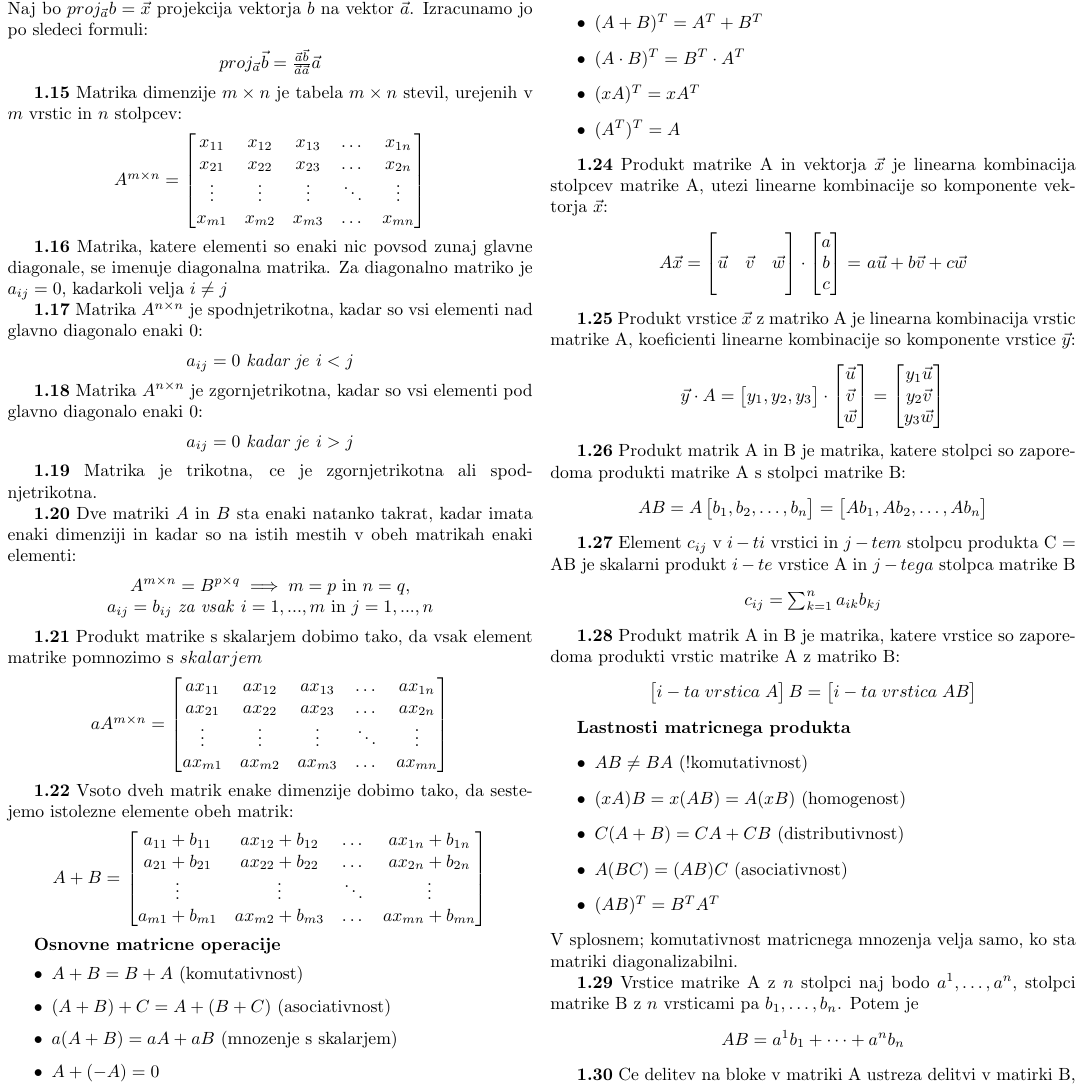
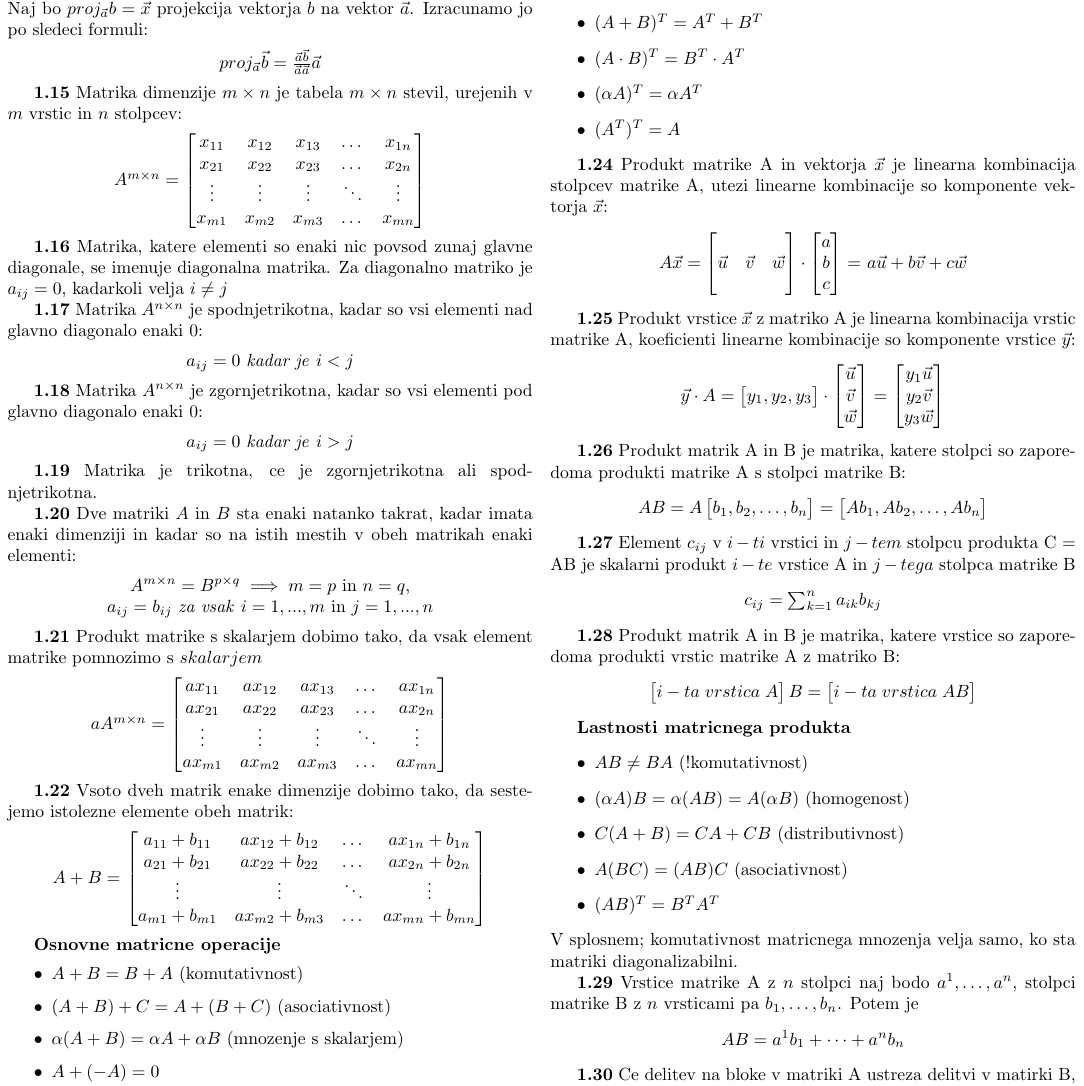
Before and after one commit to spagnoloG/FRI-ZAPISKI, a LaTeX document (MI/mi.tex): part of page 2 of 14 before the commit and part of page 2 of 15 after it, cut so that both start at the same text. Compiled offline with pdfLaTeX.

Commit message:
Popravki v2

```diff
--- a/MI/mi.tex
+++ b/MI/mi.tex
@@ -280,7 +280,7 @@
 	\begin{itemize}
 		\item $A + B = B + A$ (komutativnost)
 		\item $(A + B) + C = A + (B + C)$ (asociativnost)
-		\item $a(A + B) = aA + aB$ (mnozenje s skalarjem)
+		\item $\alpha(A + B) = \alpha A + \alpha B$ (mnozenje s skalarjem)
 		\item $A + (-A) = 0$
 		\item $x(yA) = (xy)A$ \textit{in} $1 \cdot A = A$
 	\end{itemize}
@@ -309,7 +309,7 @@
 	\begin{itemize}
 		\item $(A + B)^{T} = A^{T} + B^{T}$
 		\item $(A \cdot B)^{T} = B^{T} \cdot A^{T}$
-		\item $(xA)^{T} = xA^{T}$
+		\item $(\alpha A)^{T} = \alpha A^{T}$
 		\item $(A^{T})^{T} = A$
 	\end{itemize}
 
@@ -391,7 +391,7 @@
 	\textbf{Lastnosti matricnega produkta}
 	\begin{itemize}
 		\item $AB \neq BA$ (!komutativnost)
-		\item $(xA)B = x(AB) = A(xB)$ (homogenost)
+		\item $(\alpha A)B = \alpha (AB) = A( \alpha B)$ (homogenost)
 		\item $C(A + B) = CA + CB$ (distributivnost)
 		\item $A(BC) = (AB)C$ (asociativnost)
 		\item $(AB)^{T} = B^{T}A^{T}$
```
Also changed, not shown: MI/mi.pdf, MI/mi.tex (13 more changed lines).
